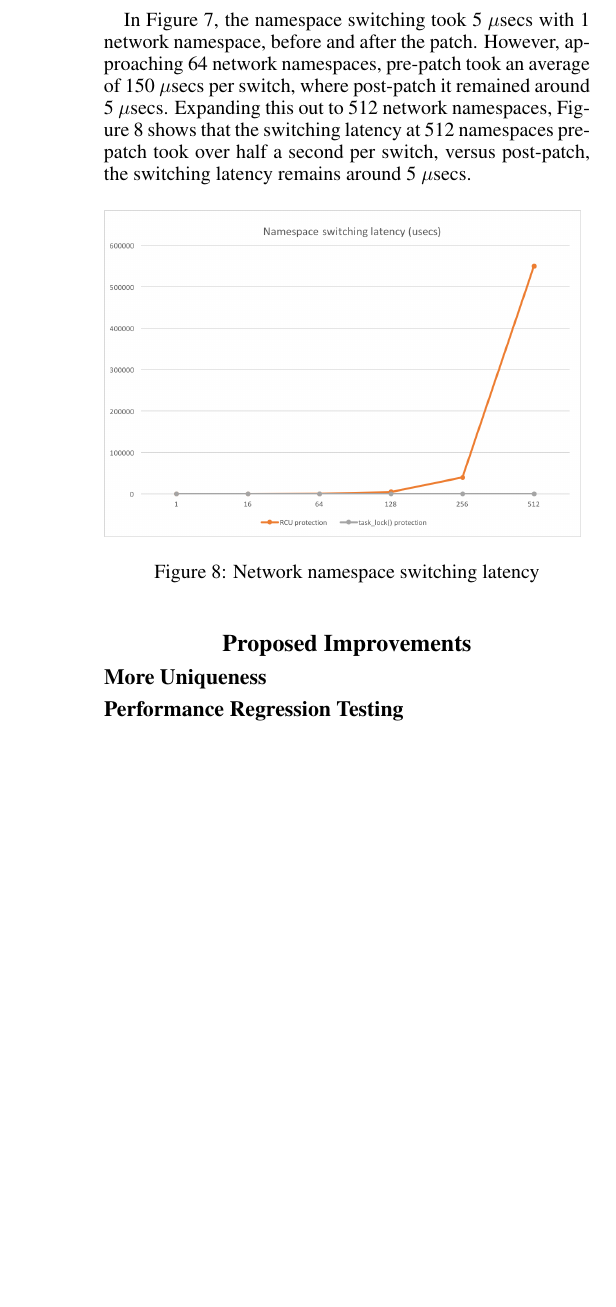
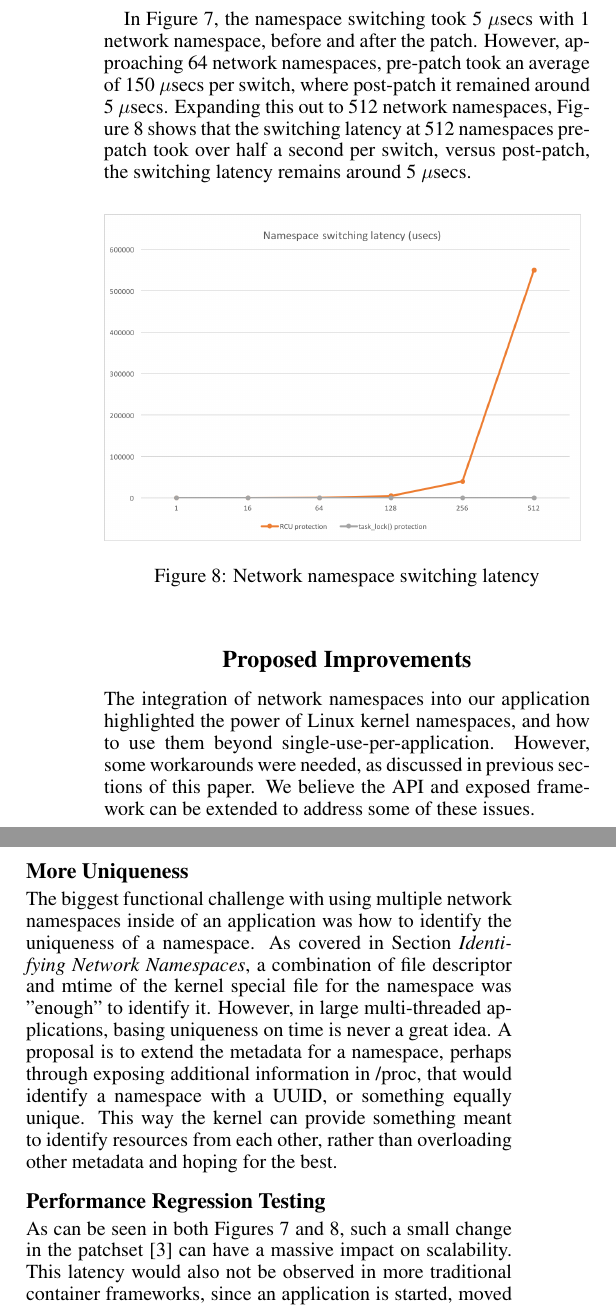
Before and after one commit to ppwaskie/netdev1.2, a LaTeX paper (pj-netdev-1.2.tex): part of one column of page 4 of 4 before the commit and two parts of the columns of page 4 of 5 after it, the two joined at a grey line, cut so that both start at the same text, the shorter picture padded with empty space. Compiled offline with pdfLaTeX.

Commit message:
One last update before the initial draft to send for review.

```diff
--- a/pj-netdev-1.2.tex
+++ b/pj-netdev-1.2.tex
@@ -145,10 +145,15 @@ In Figure \ref{close-latency}, the namespace switching took 5 $\mu$secs with 1 n
 \end{figure}
 
 \section{Proposed Improvements}
+The integration of network namespaces into our application highlighted the power of Linux kernel namespaces, and how to use them beyond single-use-per-application. However, some workarounds were needed, as discussed in previous sections of this paper. We believe the API and exposed framework can be extended to address some of these issues.
 
 \subsection{More Uniqueness}
+The biggest functional challenge with using multiple network namespaces inside of an application was how to identify the uniqueness of a namespace. As covered in Section \textit{Identifying Network Namespaces}, a combination of file descriptor and mtime of the kernel special file for the namespace was "enough" to identify it. However, in large multi-threaded applications, basing uniqueness on time is never a great idea. A proposal is to extend the metadata for a namespace, perhaps through exposing additional information in /proc, that would identify a namespace with a UUID, or something equally unique. This way the kernel can provide something meant to identify resources from each other, rather than overloading other metadata and hoping for the best.
 
 \subsection{Performance Regression Testing}
+As can be seen in both Figures \ref{close-latency} and \ref{full-latency}, such a small change in the patchset \cite{biederman2014} can have a massive impact on scalability. This latency would also not be observed in more traditional container frameworks, since an application is started, moved into its namespace, and lives in that context for the duration of its lifetime. The kernel may observe internal latencies when scheduling that process, but the application would see no latency impact.
+
+Improvements can be made in the kernel build framework to include latency regression tests, much like the RCU torture tests. While this wouldn't necessarily be executed inline as part of a kernel build, it would include necessary framework to provide unit tests to detect if something regressed if someone decided to run the tests.
 
 \section{Conclusion}
 The network namespace API in the Linux kernel provides a very powerful framework for applications to take advantage of. This allows large applications that need to span multiple network namespaces to not require complete architectural upheavals of core logic outside of the networking layers. Using some clever tricks and techniques, the namespace switching and lifecycle management can be very efficient. Moving forward, we believe there is still more that can be done to improve this API, and make it even more powerful as containers continue to grow in popularity and wide-spread deployment across the computing industry.
```
Also changed, not shown: pj-netdev-1.2.tex (2 more changed lines).
